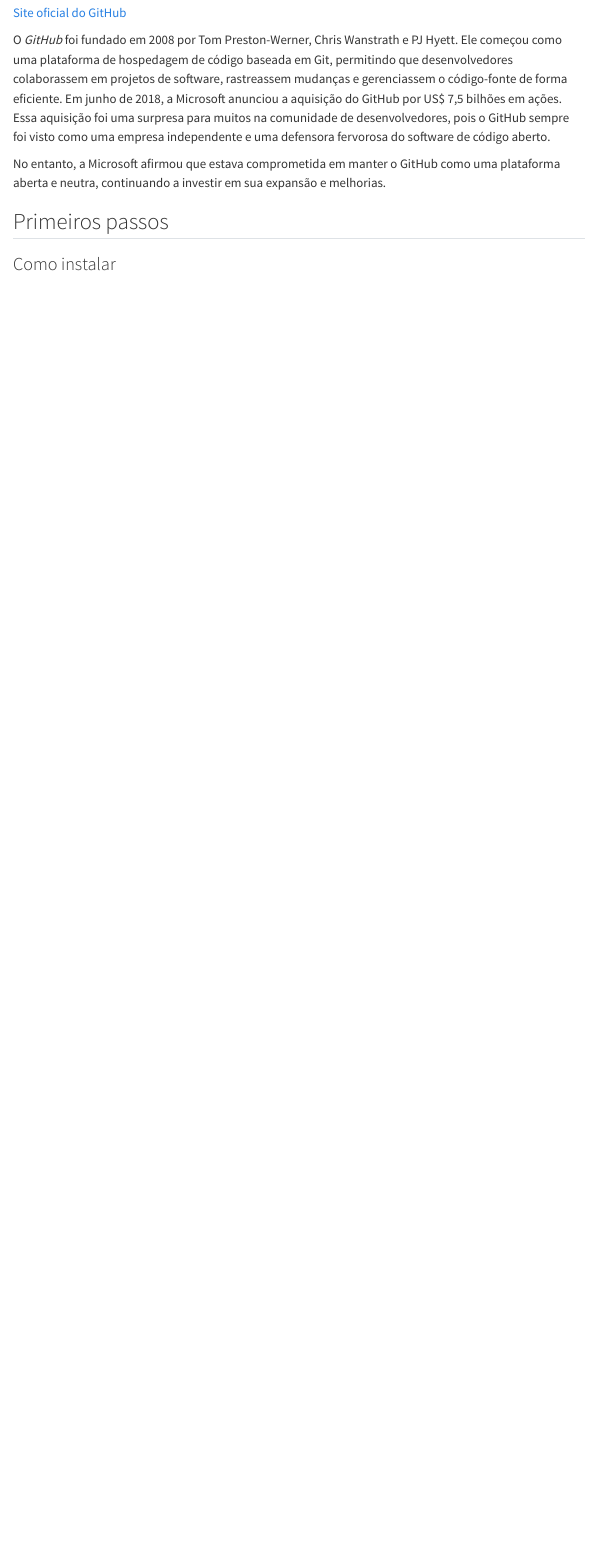
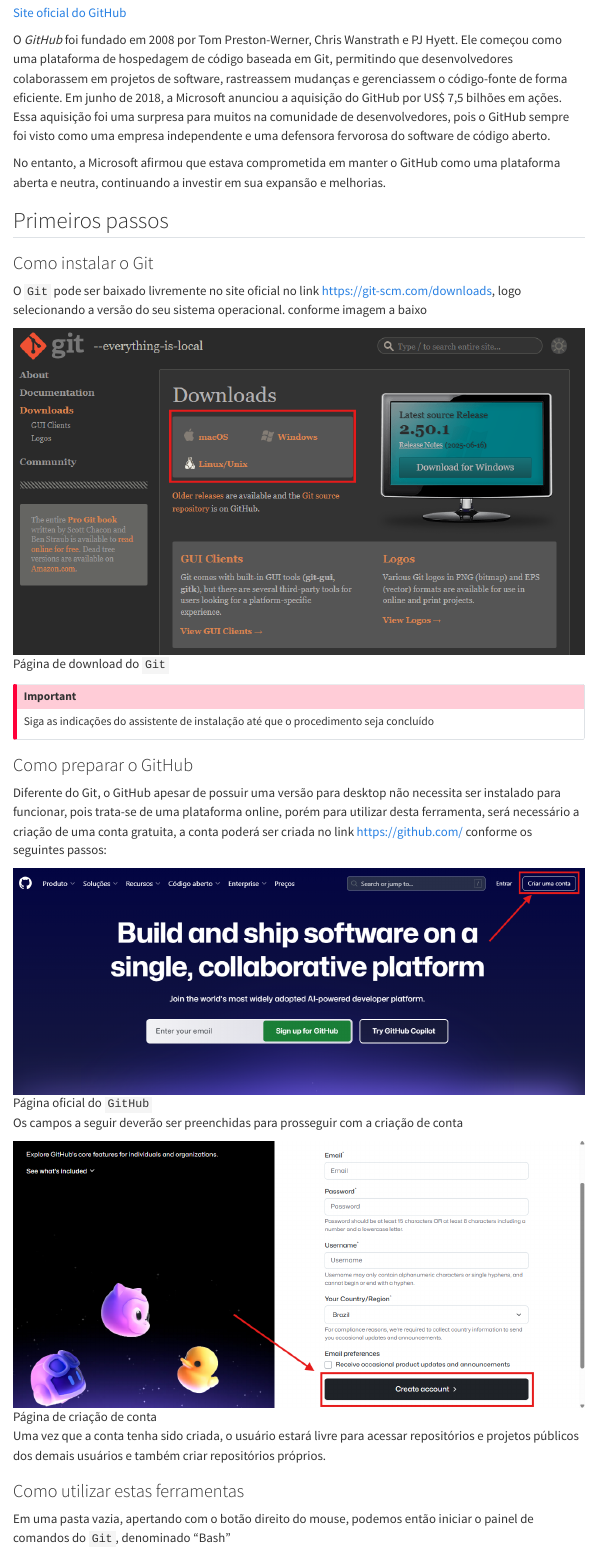
Before and after one commit to wer1x-b/Trabalho_git_UFPB, a Quarto document (trabalho.qmd): the page in a window 1100 px wide, from 510 px down before the commit and from 530 px down after it, so that both start at the same text. Rendered offline with R 4.5, knitr and Pandoc in place of Quarto, with nearby package versions; menus at the side of the page are left out.

Commit message:
comecei a explicar os comandos do git e anexando imagens de cada etapa do commit

```diff
--- a/trabalho.qmd
+++ b/trabalho.qmd
@@ -34,4 +34,25 @@
 
 ## Primeiros passos
 
-### Como instalar
+### Como instalar o Git
+O `Git` pode ser baixado livremente no site oficial no link <https://git-scm.com/downloads>, logo selecionando a versão do seu sistema operacional. conforme imagem a baixo
+
+![Página de download do `Git`](imagens\downloadGIT.png)
+
+::: callout-important
+Siga as indicações do assistente de instalação até que o procedimento seja concluído
+:::
+
+### Como preparar o GitHub
+Diferente do Git, o GitHub apesar de possuir uma versão para desktop não necessita ser instalado para funcionar, pois trata-se de uma plataforma online, porém para utilizar desta ferramenta, será necessário a criação de uma conta gratuita, a conta poderá ser criada no link <https://github.com/> conforme os seguintes passos:
+
+![Página oficial do `GitHub`](imagens\criarconta.png)
+
+Os campos a seguir deverão ser preenchidas para prosseguir com a criação de conta
+
+![Página de criação de conta](imagens\concluindoconta.png)
+
+Uma vez que a conta tenha sido criada, o usuário estará livre para acessar repositórios e projetos públicos dos demais usuários e também criar repositórios próprios.
+
+### Como utilizar estas ferramentas
+Em uma pasta vazia, apertando com o botão direito do mouse, podemos então iniciar o painel de comandos do `Git`, denominado "Bash"
```
Also changed, not shown: imagens/abrindoBash.png (added), imagens/concluindoconta.png (added), imagens/criarconta.png (added), imagens/downloadGIT.png (added), imagens/git_init.png (added), imagens/git_status.png (added), trabalho.html, trabalho.qmd (12 more changed lines).
